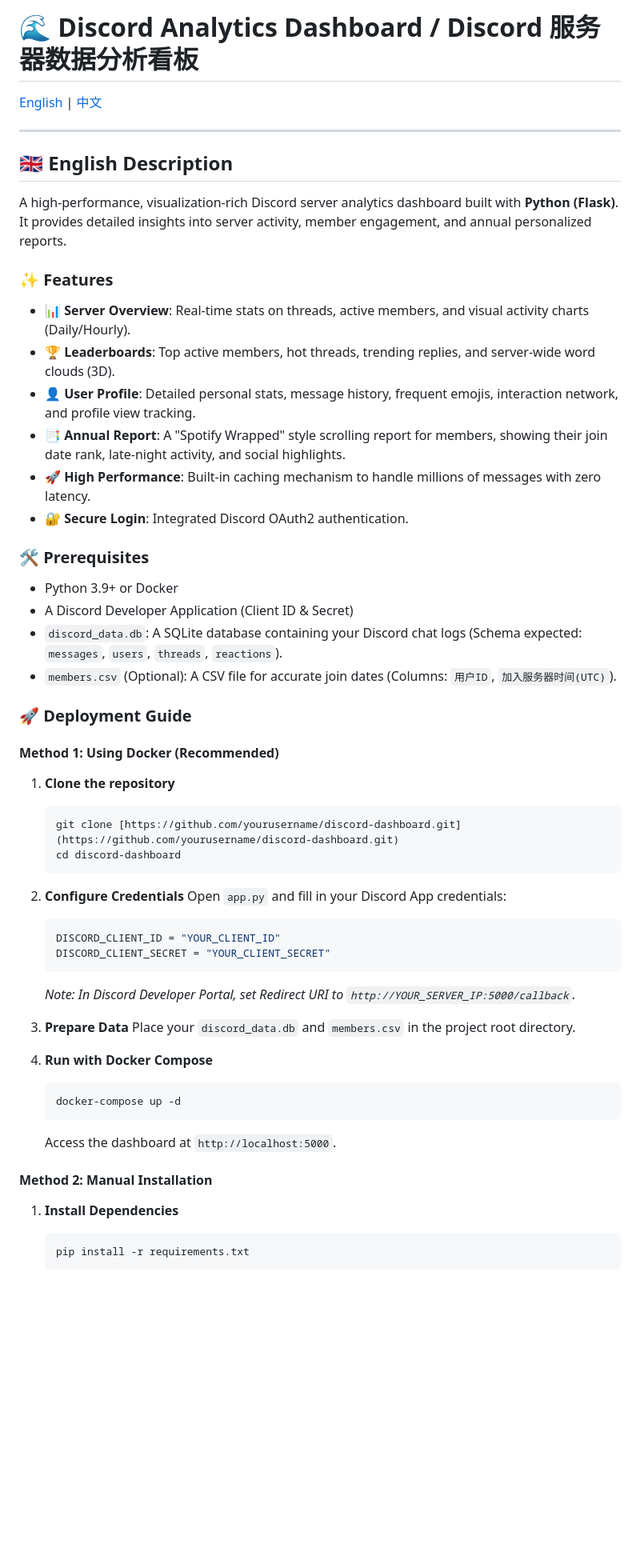
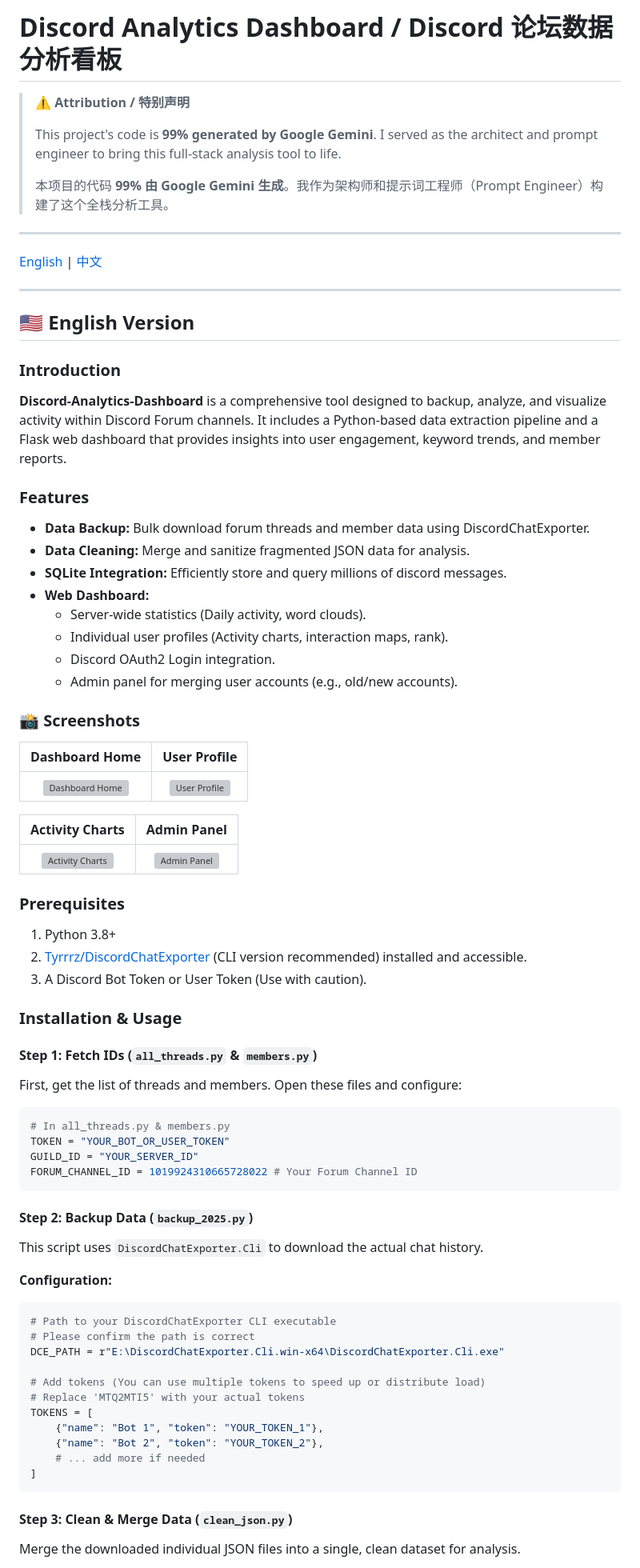
Before and after one commit to Duncan588/Discord-Analytics-Dashboard, a Markdown page: README.md, the part around one of its changes. Shown at 80% size. Drawn GitHub-style; blank space fills up the shorter version; grey boxes are pictures that could not be loaded.

````diff
--- a/README.md
+++ b/README.md
@@ -1,61 +1,78 @@
-# 🌊 Discord Analytics Dashboard / Discord 服务器数据分析看板
+# Discord Analytics Dashboard / Discord 论坛数据分析看板
+
+> **⚠️ Attribution / 特别声明**
+>
+> This project's code is **99% generated by Google Gemini**. I served as the architect and prompt engineer to bring this full-stack analysis tool to life.
+>
+> 本项目的代码 **99% 由 Google Gemini 生成**。我作为架构师和提示词工程师（Prompt Engineer）构建了这个全栈分析工具。
+
+---
 
 [English](#english) | [中文](#chinese)
 
 ---
 
 <a name="english"></a>
-## 🇬🇧 English Description
+## 🇺🇸 English Version
 
-A high-performance, visualization-rich Discord server analytics dashboard built with **Python (Flask)**. It provides detailed insights into server activity, member engagement, and annual personalized reports.
+### Introduction
+**Discord-Analytics-Dashboard** is a comprehensive tool designed to backup, analyze, and visualize activity within Discord Forum channels. It includes a Python-based data extraction pipeline and a Flask web dashboard that provides insights into user engagement, keyword trends, and member reports.
 
-### ✨ Features
+### Features
+* **Data Backup:** Bulk download forum threads and member data using DiscordChatExporter.
+* **Data Cleaning:** Merge and sanitize fragmented JSON data for analysis.
+* **SQLite Integration:** Efficiently store and query millions of discord messages.
+* **Web Dashboard:**
+    * Server-wide statistics (Daily activity, word clouds).
+    * Individual user profiles (Activity charts, interaction maps, rank).
+    * Discord OAuth2 Login integration.
+    * Admin panel for merging user accounts (e.g., old/new accounts).
 
-* **📊 Server Overview**: Real-time stats on threads, active members, and visual activity charts (Daily/Hourly).
-* **🏆 Leaderboards**: Top active members, hot threads, trending replies, and server-wide word clouds (3D).
-* **👤 User Profile**: Detailed personal stats, message history, frequent emojis, interaction network, and profile view tracking.
-* **📑 Annual Report**: A "Spotify Wrapped" style scrolling report for members, showing their join date rank, late-night activity, and social highlights.
-* **🚀 High Performance**: Built-in caching mechanism to handle millions of messages with zero latency.
-* **🔐 Secure Login**: Integrated Discord OAuth2 authentication.
+### 📸 Screenshots
 
-### 🛠️ Prerequisites
+| **Dashboard Home** | **User Profile** |
+|:---:|:---:|
+| ![Dashboard Home](https://via.placeholder.com/600x300?text=Insert+Dashboard+Home+Screenshot) | ![User Profile](https://via.placeholder.com/600x300?text=Insert+User+Profile+Screenshot) |
 
-* Python 3.9+ or Docker
-* A Discord Developer Application (Client ID & Secret)
-* `discord_data.db`: A SQLite database containing your Discord chat logs (Schema expected: `messages`, `users`, `threads`, `reactions`).
-* `members.csv` (Optional): A CSV file for accurate join dates (Columns: `用户ID`, `加入服务器时间(UTC)`).
+| **Activity Charts** | **Admin Panel** |
+|:---:|:---:|
+| ![Activity Charts](https://via.placeholder.com/600x300?text=Insert+Activity+Charts+Screenshot) | ![Admin Panel](https://via.placeholder.com/600x300?text=Insert+Admin+Panel+Screenshot) |
 
-### 🚀 Deployment Guide
+### Prerequisites
+1.  Python 3.8+
+2.  [Tyrrrz/DiscordChatExporter](https://github.com/Tyrrrz/DiscordChatExporter) (CLI version recommended) installed and accessible.
+3.  A Discord Bot Token or User Token (Use with caution).
 
-#### Method 1: Using Docker (Recommended)
+### Installation & Usage
 
-1.  **Clone the repository**
-    ```bash
-    git clone [https://github.com/yourusername/discord-dashboard.git](https://github.com/yourusername/discord-dashboard.git)
-    cd discord-dashboard
-    ```
+#### Step 1: Fetch IDs (`all_threads.py` & `members.py`)
+First, get the list of threads and members. Open these files and configure:
 
-2.  **Configure Credentials**
-    Open `app.py` and fill in your Discord App credentials:
-    ```python
-    DISCORD_CLIENT_ID = "YOUR_CLIENT_ID"
-    DISCORD_CLIENT_SECRET = "YOUR_CLIENT_SECRET"
-    ```
-    *Note: In Discord Developer Portal, set Redirect URI to `http://YOUR_SERVER_IP:5000/callback`.*
+```python
+# In all_threads.py & members.py
+TOKEN = "YOUR_BOT_OR_USER_TOKEN"
+GUILD_ID = "YOUR_SERVER_ID"
+FORUM_CHANNEL_ID = 1019924310665728022 # Your Forum Channel ID
+```
 
-3.  **Prepare Data**
-    Place your `discord_data.db` and `members.csv` in the project root directory.
+#### Step 2: Backup Data (`backup_2025.py`)
+This script uses `DiscordChatExporter.Cli` to download the actual chat history.
 
-4.  **Run with Docker Compose**
-    ```bash
-    docker-compose up -d
-    ```
-    Access the dashboard at `http://localhost:5000`.
+**Configuration:**
+```python
+# Path to your DiscordChatExporter CLI executable
+# Please confirm the path is correct
+DCE_PATH = r"E:\DiscordChatExporter.Cli.win-x64\DiscordChatExporter.Cli.exe"
 
-#### Method 2: Manual Installation
+# Add tokens (You can use multiple tokens to speed up or distribute load)
+# Replace 'MTQ2MTI5' with your actual tokens
+TOKENS = [
+    {"name": "Bot 1", "token": "YOUR_TOKEN_1"},
+    {"name": "Bot 2", "token": "YOUR_TOKEN_2"},
+    # ... add more if needed
+]
+```
 
-1.  **Install Dependencies**
-    ```bash
-    pip install -r requirements.txt
-    ```
+#### Step 3: Clean & Merge Data (`clean_json.py`)
+Merge the downloaded individual JSON files into a single, clean dataset for analysis.
 
````
Also changed, not shown: other parts of README.md (+141 -57 lines).
